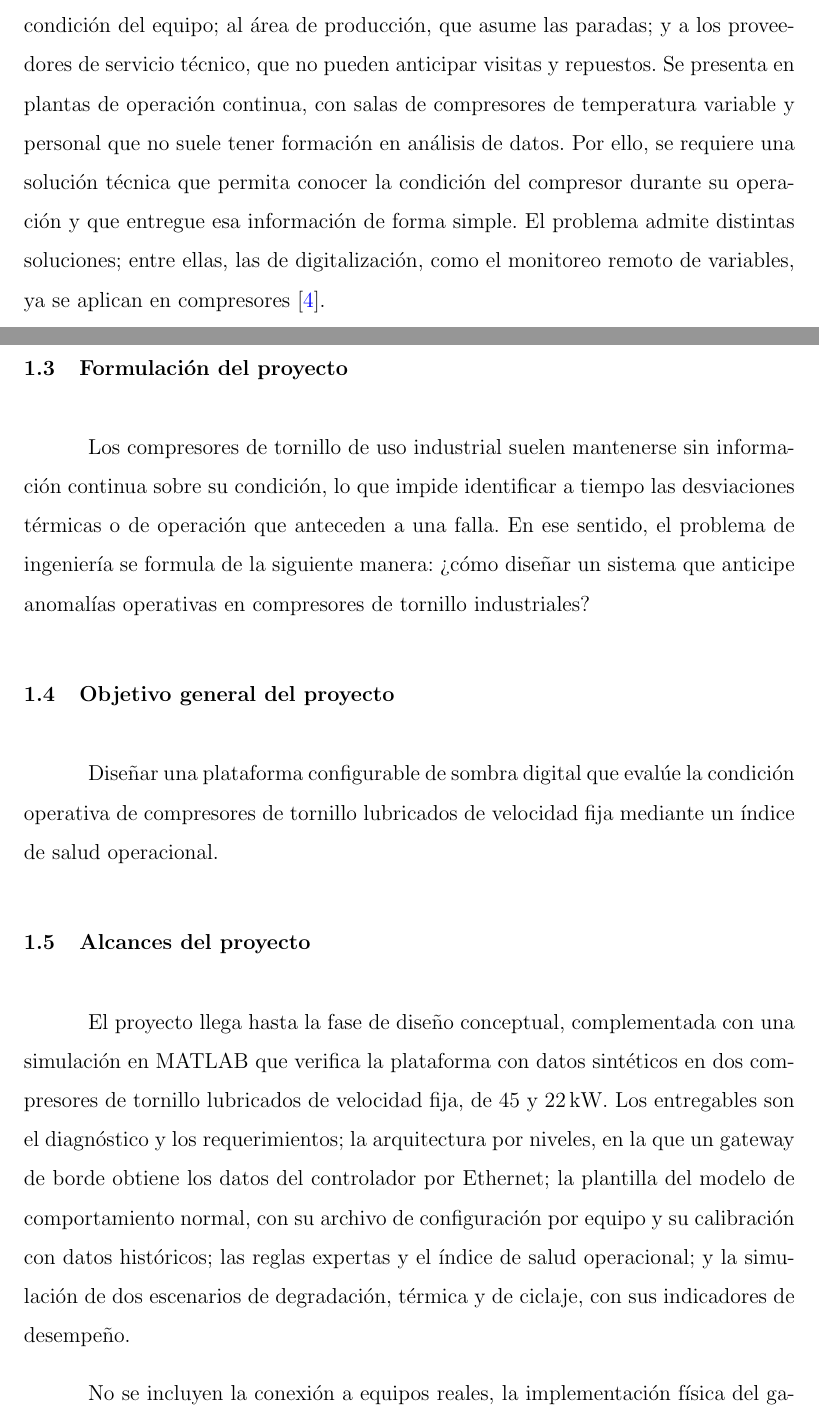
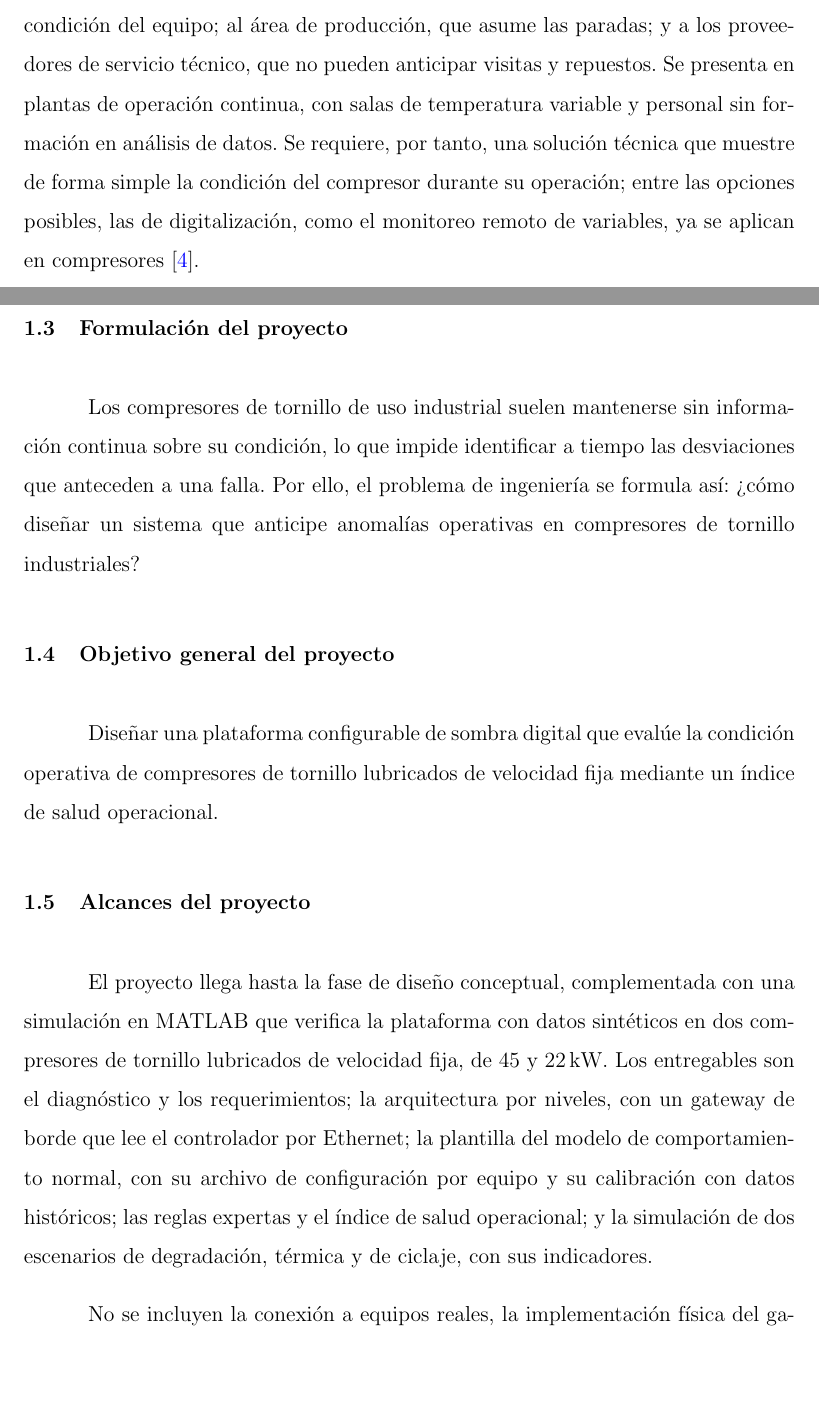
Before and after one commit to ItaloLanda/G4-ProyectoDT, a LaTeX thesis (main.tex, which reads secciones/capitulo1.tex): two parts of pages 7 and 8 of 31, joined at a grey line, cut so that both start at the same text, the shorter picture padded with empty space. Compiled offline with pdfLaTeX.

Commit message:
Recorte final de los Capítulos I y II
Co-Authored-By: Claude Opus 5.5 <noreply@anthropic.com>

```diff
--- a/secciones/capitulo1.tex
+++ b/secciones/capitulo1.tex
@@ -14,11 +14,11 @@ Gran parte de estas fallas se relaciona con la forma de mantener el equipo. El c
 
 Esta forma de trabajo tiene consecuencias medibles. Los establecimientos que más dependen del mantenimiento reactivo registran 3,3 veces más tiempo de parada que los que menos dependen de él; en cambio, entre los que priorizan el mantenimiento preventivo y predictivo, los que más utilizan el predictivo presentan 15\,\% menos tiempo de parada y 87\,\% menos defectos \cite{thomas2020nist}.
 
-El problema afecta al área de mantenimiento, que planifica sin conocer la condición del equipo; al área de producción, que asume las paradas; y a los proveedores de servicio técnico, que no pueden anticipar visitas y repuestos. Se presenta en plantas de operación continua, con salas de compresores de temperatura variable y personal que no suele tener formación en análisis de datos. Por ello, se requiere una solución técnica que permita conocer la condición del compresor durante su operación y que entregue esa información de forma simple. El problema admite distintas soluciones; entre ellas, las de digitalización, como el monitoreo remoto de variables, ya se aplican en compresores \cite{pinzaapolo2026}.
+El problema afecta al área de mantenimiento, que planifica sin conocer la condición del equipo; al área de producción, que asume las paradas; y a los proveedores de servicio técnico, que no pueden anticipar visitas y repuestos. Se presenta en plantas de operación continua, con salas de temperatura variable y personal sin formación en análisis de datos. Se requiere, por tanto, una solución técnica que muestre de forma simple la condición del compresor durante su operación; entre las opciones posibles, las de digitalización, como el monitoreo remoto de variables, ya se aplican en compresores \cite{pinzaapolo2026}.
 
 \section{Formulación del proyecto}
 
-Los compresores de tornillo de uso industrial suelen mantenerse sin información continua sobre su condición, lo que impide identificar a tiempo las desviaciones térmicas o de operación que anteceden a una falla. En ese sentido, el problema de ingeniería se formula de la siguiente manera: ¿cómo diseñar un sistema que anticipe anomalías operativas en compresores de tornillo industriales?
+Los compresores de tornillo de uso industrial suelen mantenerse sin información continua sobre su condición, lo que impide identificar a tiempo las desviaciones que anteceden a una falla. Por ello, el problema de ingeniería se formula así: ¿cómo diseñar un sistema que anticipe anomalías operativas en compresores de tornillo industriales?
 
 \section{Objetivo general del proyecto}
 
@@ -26,6 +26,6 @@ Diseñar una plataforma configurable de sombra digital que evalúe la condición
 
 \section{Alcances del proyecto}
 
-El proyecto llega hasta la fase de diseño conceptual, complementada con una simulación en MATLAB que verifica la plataforma con datos sintéticos en dos compresores de tornillo lubricados de velocidad fija, de 45 y 22\,kW. Los entregables son el diagnóstico y los requerimientos; la arquitectura por niveles, en la que un gateway de borde obtiene los datos del controlador por Ethernet; la plantilla del modelo de comportamiento normal, con su archivo de configuración por equipo y su calibración con datos históricos; las reglas expertas y el índice de salud operacional; y la simulación de dos escenarios de degradación, térmica y de ciclaje, con sus indicadores de desempeño.
+El proyecto llega hasta la fase de diseño conceptual, complementada con una simulación en MATLAB que verifica la plataforma con datos sintéticos en dos compresores de tornillo lubricados de velocidad fija, de 45 y 22\,kW. Los entregables son el diagnóstico y los requerimientos; la arquitectura por niveles, con un gateway de borde que lee el controlador por Ethernet; la plantilla del modelo de comportamiento normal, con su archivo de configuración por equipo y su calibración con datos históricos; las reglas expertas y el índice de salud operacional; y la simulación de dos escenarios de degradación, térmica y de ciclaje, con sus indicadores.
 
 No se incluyen la conexión a equipos reales, la implementación física del gateway ni el uso de datos de clientes, y la plataforma no envía órdenes al controlador. Los modelos de aprendizaje automático, la estimación de la vida útil remanente y las plantillas para otros tipos de compresor quedan como trabajo futuro.
```
Also changed, not shown: secciones/capitulo2.tex (+3 -3 lines).
